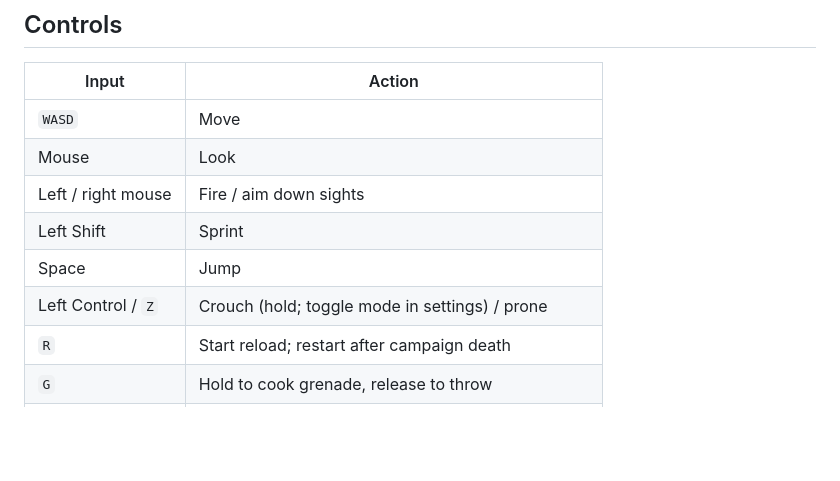
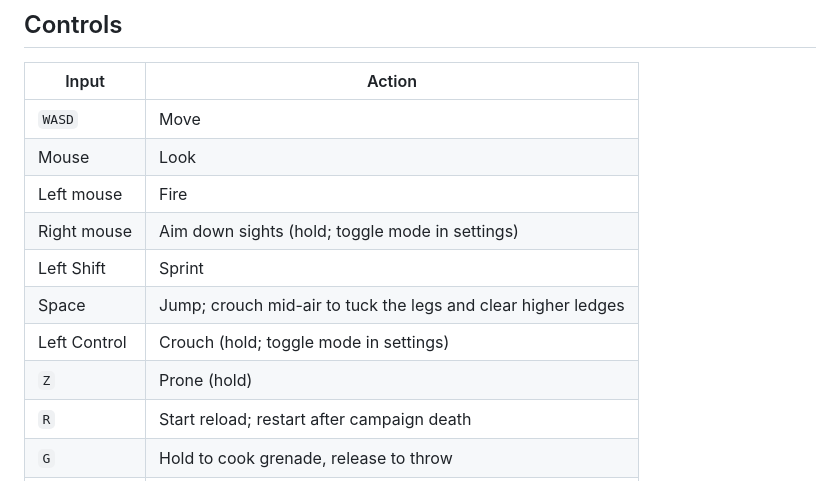
Before and after one commit to HelgeSverre/fsharp-of-duty, a Markdown page: README.md, the part around the change. Rendered like a GitHub page; blank space fills up the shorter version.

Commit message:
docs: exhaustive controls table with prone on its own row

```diff
--- a/README.md
+++ b/README.md
@@ -115,10 +115,12 @@ download it from the server automatically, verified by content hash.
 | --- | --- |
 | `WASD` | Move |
 | Mouse | Look |
-| Left / right mouse | Fire / aim down sights |
+| Left mouse | Fire |
+| Right mouse | Aim down sights (hold; toggle mode in settings) |
 | Left Shift | Sprint |
-| Space | Jump |
-| Left Control / `Z` | Crouch (hold; toggle mode in settings) / prone |
+| Space | Jump; crouch mid-air to tuck the legs and clear higher ledges |
+| Left Control | Crouch (hold; toggle mode in settings) |
+| `Z` | Prone (hold) |
 | `R` | Start reload; restart after campaign death |
 | `G` | Hold to cook grenade, release to throw |
 | `1`–`5` | Weapon category; press again to cycle within it |
```
